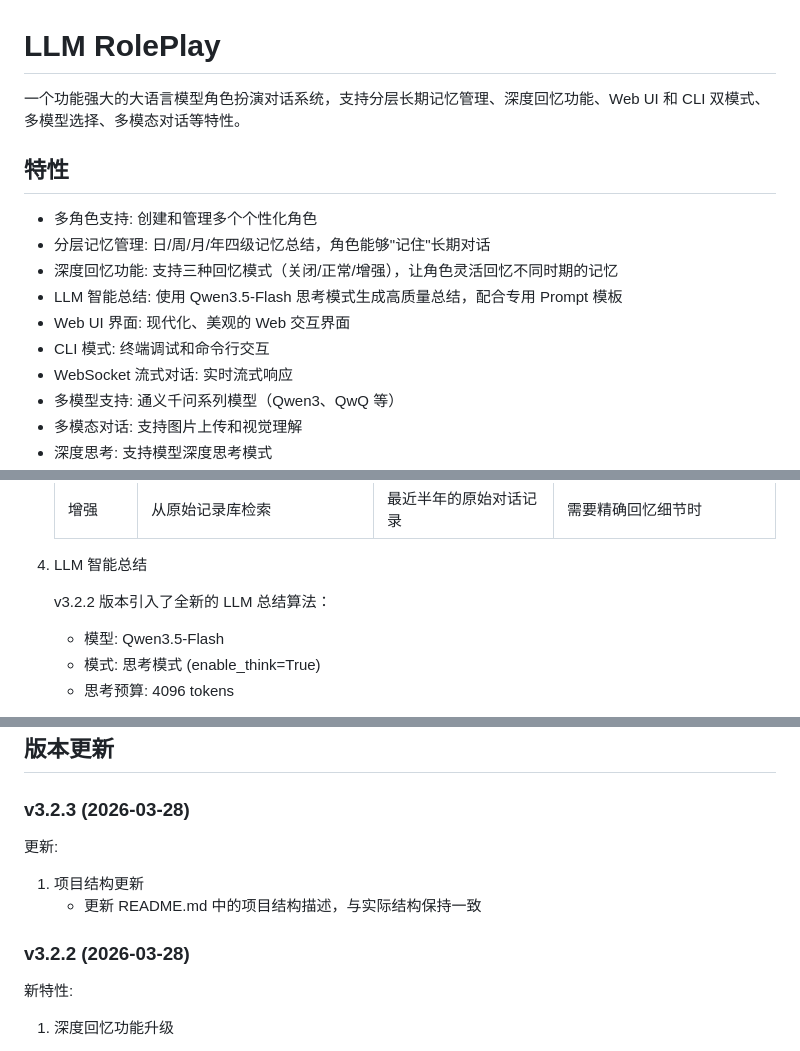
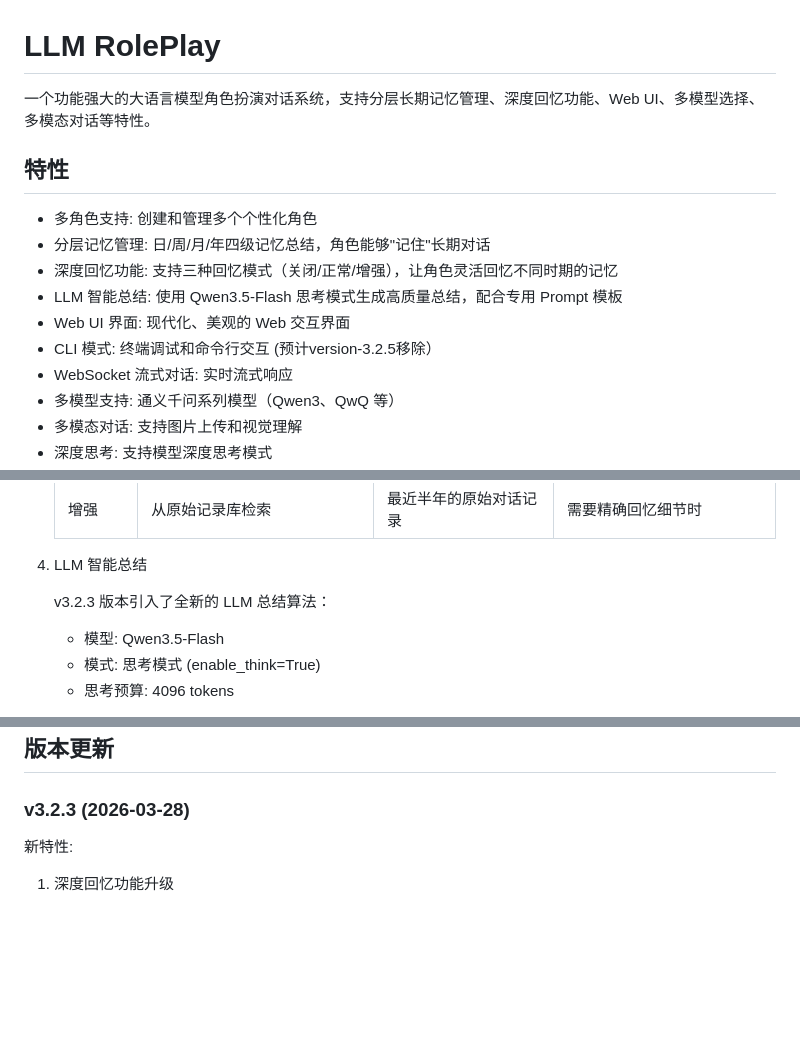
Before and after one commit to phos9herus/ChronosAgent, a Markdown page: README.md, 3 parts joined by grey strips. Drawn GitHub-style; blank space fills up the shorter version.

Commit message:
Revise README for version updates and feature removals
Updated README.md to reflect version changes and remove deprecated features.

```diff
--- a/README.md
+++ b/README.md
@@ -1,6 +1,6 @@
 # LLM RolePlay
 
-一个功能强大的大语言模型角色扮演对话系统，支持分层长期记忆管理、深度回忆功能、Web UI 和 CLI 双模式、多模型选择、多模态对话等特性。
+一个功能强大的大语言模型角色扮演对话系统，支持分层长期记忆管理、深度回忆功能、Web UI、多模型选择、多模态对话等特性。
 
 ## 特性
 
@@ -9,7 +9,7 @@
 - 深度回忆功能: 支持三种回忆模式（关闭/正常/增强），让角色灵活回忆不同时期的记忆
 - LLM 智能总结: 使用 Qwen3.5-Flash 思考模式生成高质量总结，配合专用 Prompt 模板
 - Web UI 界面: 现代化、美观的 Web 交互界面
-- CLI 模式: 终端调试和命令行交互
+- CLI 模式: 终端调试和命令行交互 (预计version-3.2.5移除）
 - WebSocket 流式对话: 实时流式响应
 - 多模型支持: 通义千问系列模型（Qwen3、QwQ 等）
 - 多模态对话: 支持图片上传和视觉理解
@@ -128,7 +129,7 @@ python main.py --cli
 
 4. LLM 智能总结
 
-   v3.2.2 版本引入了全新的 LLM 总结算法：
+   v3.2.3 版本引入了全新的 LLM 总结算法：
 
    - 模型: Qwen3.5-Flash
    - 模式: 思考模式 (enable_think=True)
@@ -288,12 +291,6 @@ llm-roleplay/
 
 ### v3.2.3 (2026-03-28)
 
-更新:
-1. 项目结构更新
-   - 更新 README.md 中的项目结构描述，与实际结构保持一致
-
-### v3.2.2 (2026-03-28)
-
 新特性:
 1. 深度回忆功能升级
    - 新增三种回忆模式：off/normal/enhanced
```
Also changed, not shown: other parts of README.md (+4 -1 lines).
